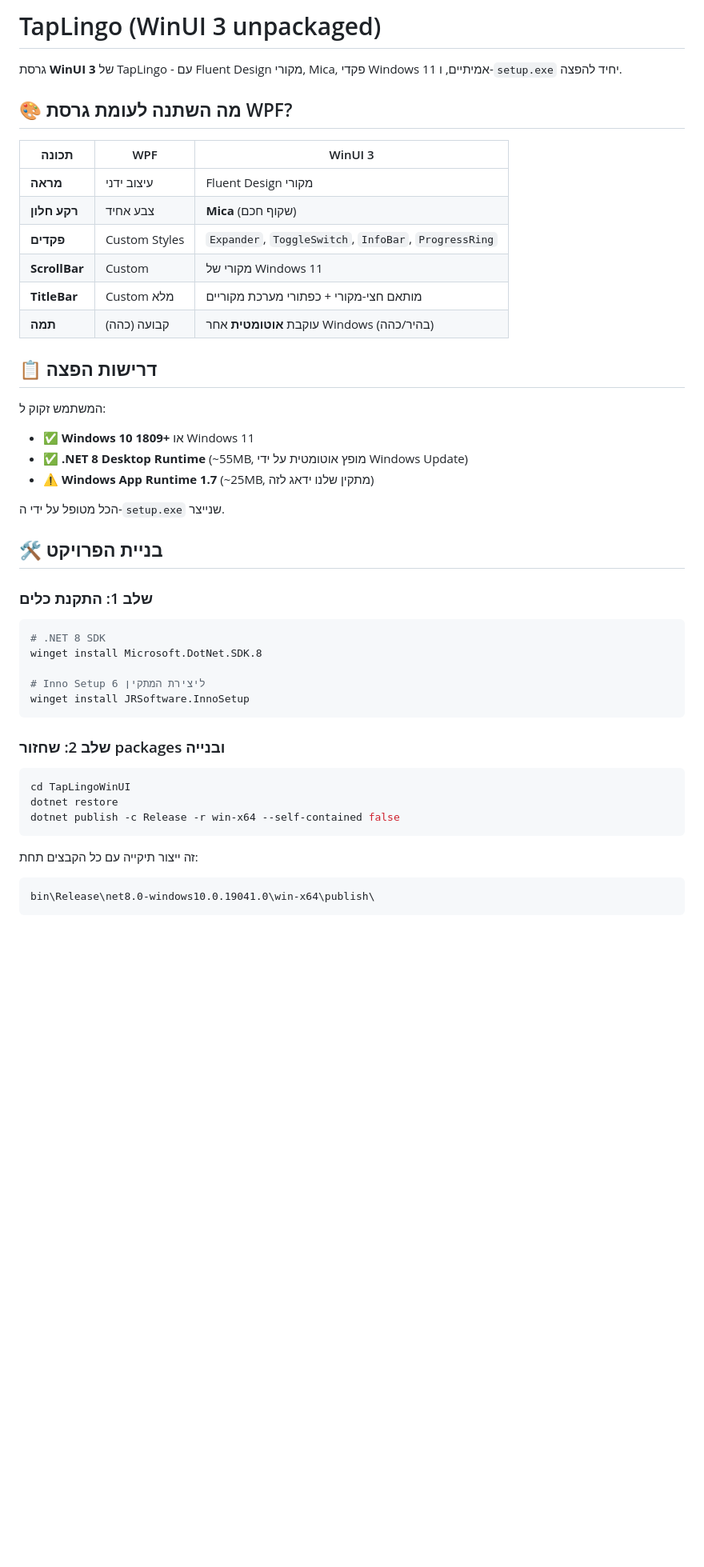
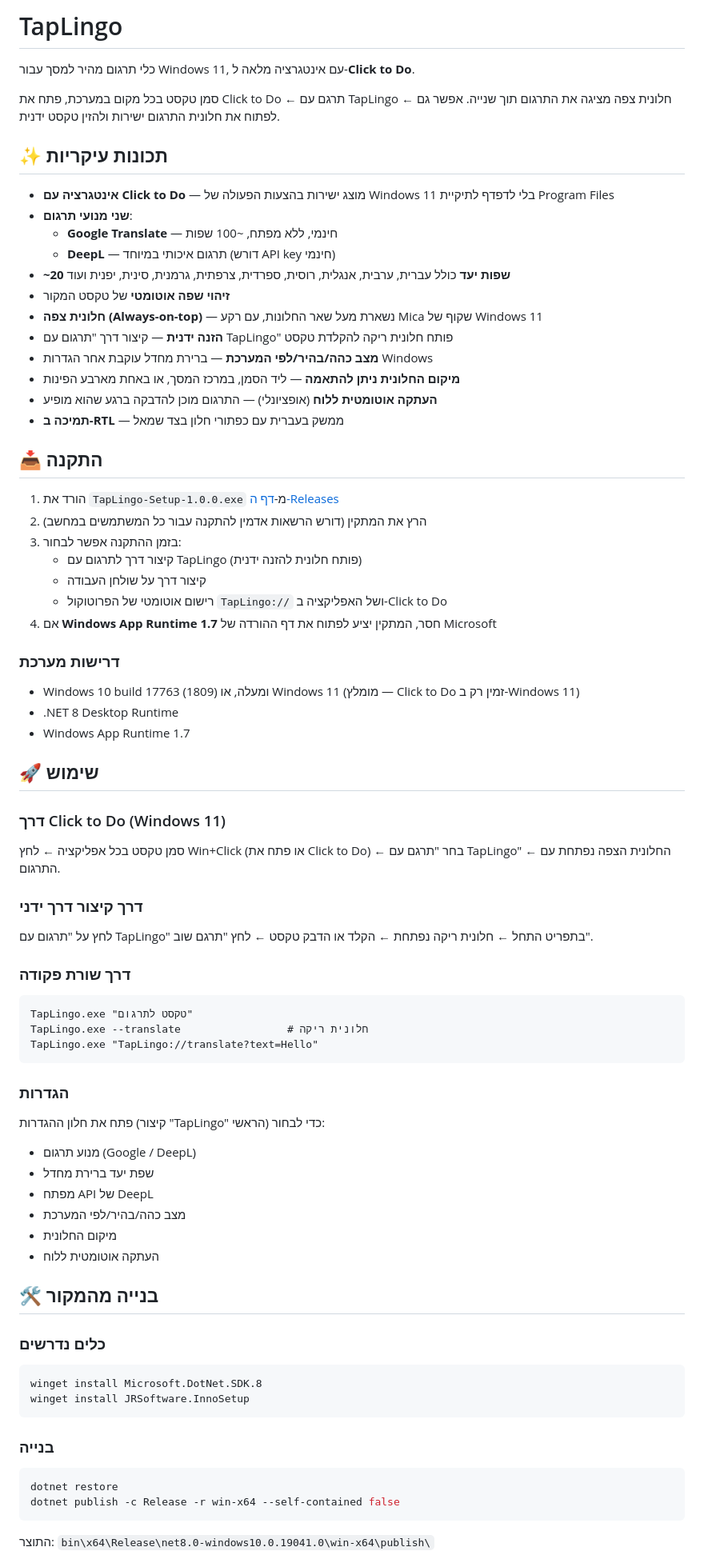
Before and after one commit to abaye123/TapLingo, a Markdown page: README.md, the part around one of its changes. Shown at 80% size. Drawn GitHub-style; blank space fills up the shorter version.

````diff
--- a/README.md
+++ b/README.md
@@ -1,48 +1,77 @@
-# TapLingo (WinUI 3 unpackaged)
+# TapLingo
 
-גרסת **WinUI 3** של TapLingo - עם Fluent Design מקורי, Mica, פקדי Windows 11 אמיתיים, ו-`setup.exe` יחיד להפצה.
+כלי תרגום מהיר למסך עבור Windows 11, עם אינטגרציה מלאה ל-**Click to Do**.
 
-## 🎨 מה השתנה לעומת גרסת WPF?
+סמן טקסט בכל מקום במערכת, פתח את Click to Do ← תרגם עם TapLingo ← חלונית צפה מציגה את התרגום תוך שנייה. אפשר גם לפתוח את חלונית התרגום ישירות ולהזין טקסט ידנית.
 
-| תכונה | WPF | WinUI 3 |
-|---|---|---|
-| **מראה** | עיצוב ידני | Fluent Design מקורי |
-| **רקע חלון** | צבע אחיד | **Mica** (שקוף חכם) |
-| **פקדים** | Custom Styles | `Expander`, `ToggleSwitch`, `InfoBar`, `ProgressRing` |
-| **ScrollBar** | Custom | מקורי של Windows 11 |
-| **TitleBar** | Custom מלא | מותאם חצי-מקורי + כפתורי מערכת מקוריים |
-| **תמה** | קבועה (כהה) | עוקבת **אוטומטית** אחר Windows (בהיר/כהה) |
+## ✨ תכונות עיקריות
 
-## 📋 דרישות הפצה
+- **אינטגרציה עם Click to Do** — מוצג ישירות בהצעות הפעולה של Windows 11 בלי לדפדף לתיקיית Program Files
+- **שני מנועי תרגום**:
+  - **Google Translate** — חינמי, ללא מפתח, ~100 שפות
+  - **DeepL** — תרגום איכותי במיוחד (דורש API key חינמי)
+- **~20 שפות יעד** כולל עברית, ערבית, אנגלית, רוסית, ספרדית, צרפתית, גרמנית, סינית, יפנית ועוד
+- **זיהוי שפה אוטומטי** של טקסט המקור
+- **חלונית צפה (Always-on-top)** — נשארת מעל שאר החלונות, עם רקע Mica שקוף של Windows 11
+- **הזנה ידנית** — קיצור דרך "תרגום עם TapLingo" פותח חלונית ריקה להקלדת טקסט
+- **מצב כהה/בהיר/לפי המערכת** — ברירת מחדל עוקבת אחר הגדרות Windows
+- **מיקום החלונית ניתן להתאמה** — ליד הסמן, במרכז המסך, או באחת מארבע הפינות
+- **העתקה אוטומטית ללוח** (אופציונלי) — התרגום מוכן להדבקה ברגע שהוא מופיע
+- **תמיכה ב-RTL** — ממשק בעברית עם כפתורי חלון בצד שמאל
 
-המשתמש זקוק ל:
-- ✅ **Windows 10 1809+** או Windows 11
-- ✅ **.NET 8 Desktop Runtime** (~55MB, מופץ אוטומטית על ידי Windows Update)
-- ⚠️ **Windows App Runtime 1.7** (~25MB, מתקין שלנו ידאג לזה)
+## 📥 התקנה
 
-הכל מטופל על ידי ה-`setup.exe` שנייצר.
+1. הורד את `TapLingo-Setup-1.0.0.exe` מ-[דף ה-Releases](https://github.com/abaye123/TapLingo/releases)
+2. הרץ את המתקין (דורש הרשאות אדמין להתקנה עבור כל המשתמשים במחשב)
+3. בזמן ההתקנה אפשר לבחור:
+   - קיצור דרך לתרגום עם TapLingo (פותח חלונית להזנה ידנית)
+   - קיצור דרך על שולחן העבודה
+   - רישום אוטומטי של הפרוטוקול `TapLingo://` ושל האפליקציה ב-Click to Do
+4. אם **Windows App Runtime 1.7** חסר, המתקין יציע לפתוח את דף ההורדה של Microsoft
 
-## 🛠️ בניית הפרויקט
+### דרישות מערכת
 
-### שלב 1: התקנת כלים
+- Windows 10 build 17763 (1809) ומעלה, או Windows 11 (מומלץ — Click to Do זמין רק ב-Windows 11)
+- .NET 8 Desktop Runtime
+- Windows App Runtime 1.7
+
+## 🚀 שימוש
+
+### דרך Click to Do (Windows 11)
+סמן טקסט בכל אפליקציה ← לחץ Win+Click (או פתח את Click to Do) ← בחר "תרגם עם TapLingo" ← החלונית הצפה נפתחת עם התרגום.
+
+### דרך קיצור דרך ידני
+לחץ על "תרגום עם TapLingo" בתפריט התחל ← חלונית ריקה נפתחת ← הקלד או הדבק טקסט ← לחץ "תרגם שוב".
+
+### דרך שורת פקודה
+```
+TapLingo.exe "טקסט לתרגום"
+TapLingo.exe --translate                 # חלונית ריקה
+TapLingo.exe "TapLingo://translate?text=Hello"
+```
+
+### הגדרות
+פתח את חלון ההגדרות (קיצור "TapLingo" הראשי) כדי לבחור:
+- מנוע תרגום (Google / DeepL)
+- שפת יעד ברירת מחדל
+- מפתח API של DeepL
+- מצב כהה/בהיר/לפי המערכת
+- מיקום החלונית
+- העתקה אוטומטית ללוח
+
+## 🛠️ בנייה מהמקור
+
+### כלים נדרשים
 ```powershell
-# .NET 8 SDK
 winget install Microsoft.DotNet.SDK.8
-
-# Inno Setup 6 ליצירת המתקין
 winget install JRSoftware.InnoSetup
 ```
 
-### שלב 2: שחזור packages ובנייה
-
+### בנייה
 ```powershell
-cd TapLingoWinUI
 dotnet restore
 dotnet publish -c Release -r win-x64 --self-contained false
 ```
 
-זה ייצור תיקייה עם כל הקבצים תחת:
-```
-bin\Release\net8.0-windows10.0.19041.0\win-x64\publish\
-```
+התוצר: `bin\x64\Release\net8.0-windows10.0.19041.0\win-x64\publish\`
 
````
Also changed, not shown: other parts of README.md (+27 -82 lines).
